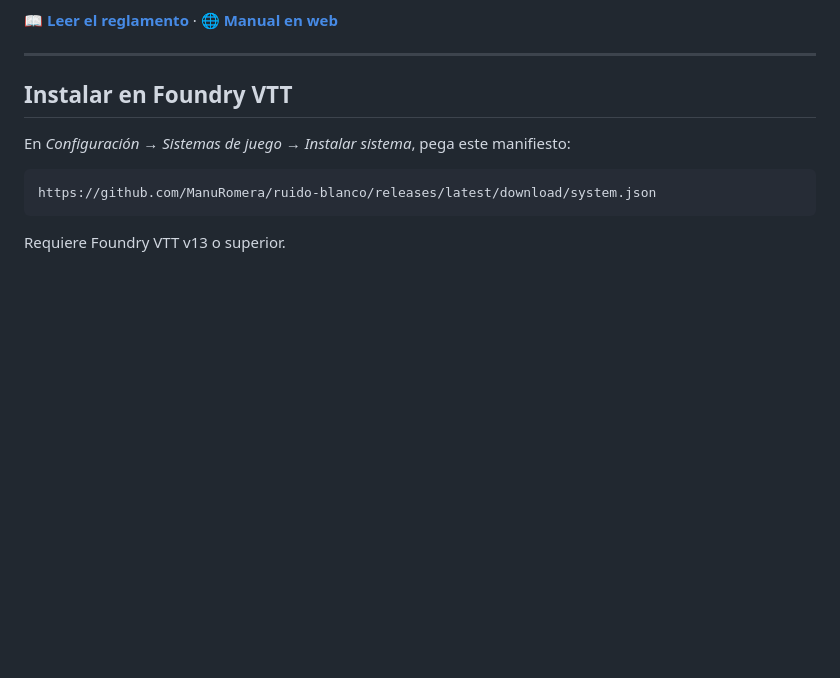
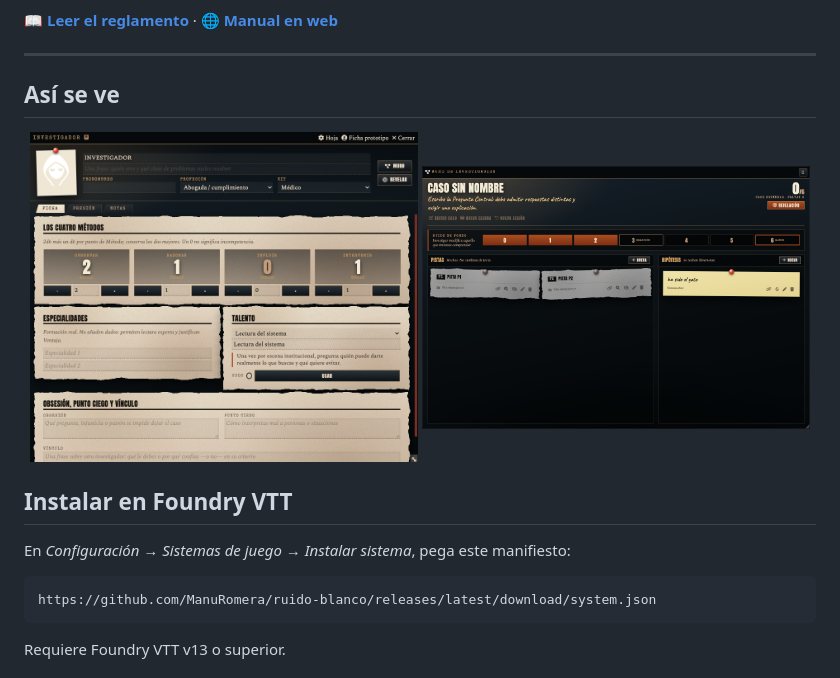
Before and after one commit to ManuRomera/ruido-blanco, a Markdown page: README.md, the part around one of its changes. Rendered like a GitHub page; pictures changed too: docs/img/ficha.png (added), docs/img/muro.png (added); blank space fills up the shorter version.

Commit message:
docs: portada con banner y capturas reales de la ficha y el muro
Co-Authored-By: Claude Sonnet 5.5 <noreply@anthropic.com>

```diff
--- a/README.md
+++ b/README.md
@@ -23,6 +27,13 @@ interpretación se convierte en verdad.
 📖 **[Leer el reglamento](REGLAMENTO.md)** · 🌐 **[Manual en web](https://manuromera.github.io/ruido-blanco/)**
 
 ---
+
+## Así se ve
+
+<p align="center">
+  <img src="docs/img/ficha.png" alt="Ficha de investigador con los cuatro Métodos, Especialidades y Talento" width="49%">
+  <img src="docs/img/muro.png" alt="Muro de investigación con Pistas, Hipótesis y Ruido de Fondo" width="49%">
+</p>
 
 ## Instalar en Foundry VTT
 
```
Also changed, not shown: other parts of README.md (+4 -0 lines), docs/img/banner.png (added).
